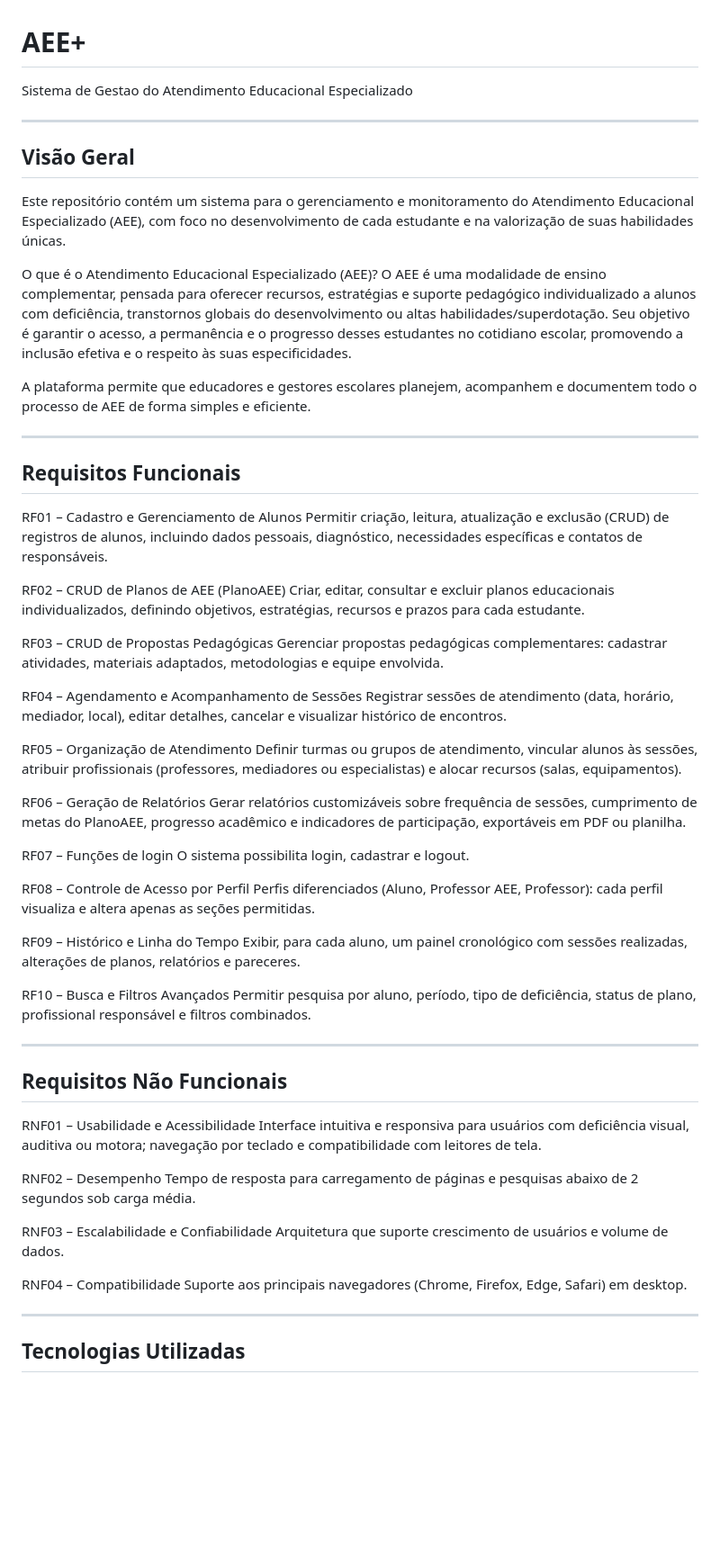
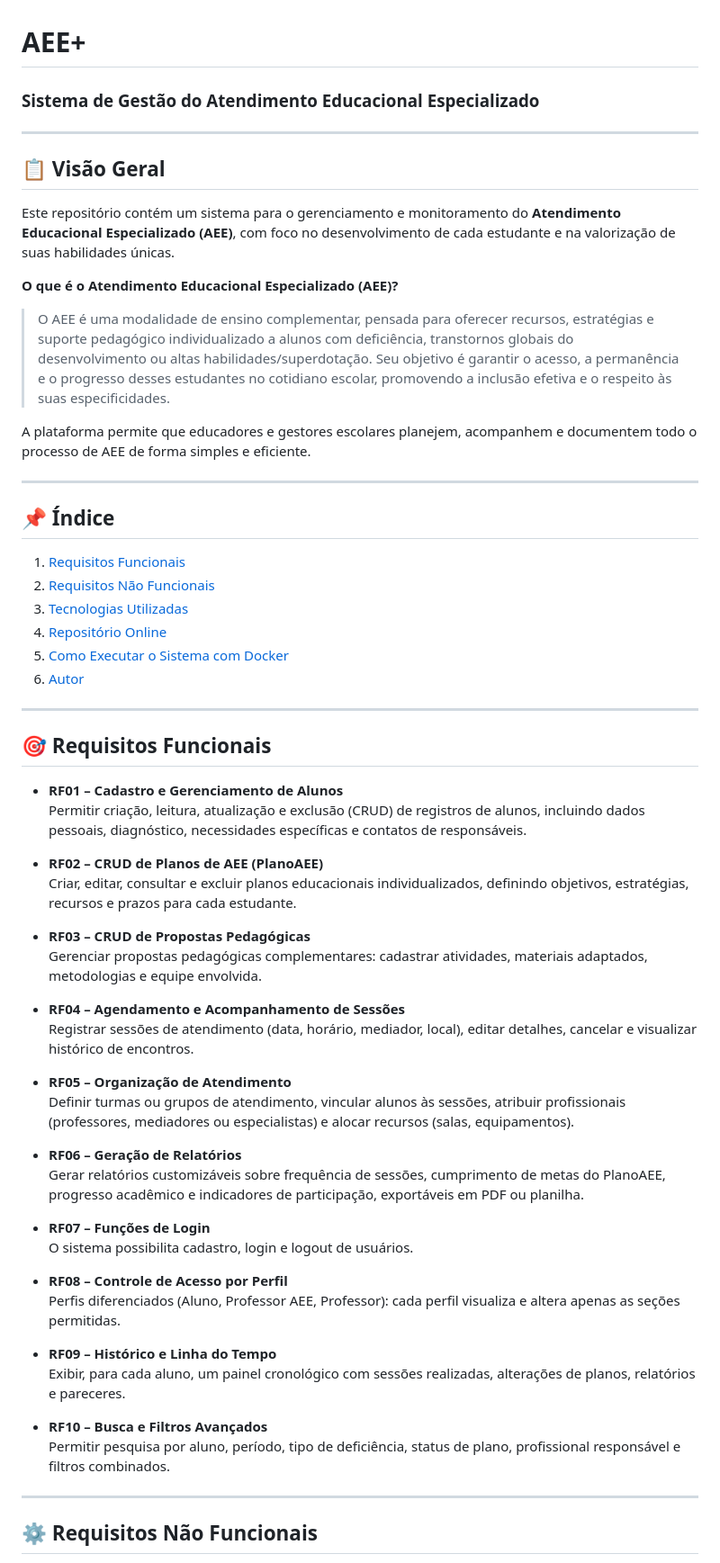
Before and after one commit to Djavantl/Sistema-de-Gestao-do-Atendimento-Educacional-Especializado, a Markdown page: README.md, the part around one of its changes. Shown at 90% size. Rendered like a GitHub page; blank space fills up the shorter version.

Commit message:
atualização do readme

```diff
--- a/README.md
+++ b/README.md
@@ -1,67 +1,63 @@
 # AEE+
-Sistema de Gestao do Atendimento Educacional Especializado
+### Sistema de Gestão do Atendimento Educacional Especializado
 
 ---
 
-## Visão Geral
+## 📋 Visão Geral
 
-Este repositório contém um sistema para o gerenciamento e monitoramento do Atendimento Educacional Especializado (AEE), com foco no desenvolvimento de cada estudante e na valorização de suas habilidades únicas.
+Este repositório contém um sistema para o gerenciamento e monitoramento do **Atendimento Educacional Especializado (AEE)**, com foco no desenvolvimento de cada estudante e na valorização de suas habilidades únicas.
 
-O que é o Atendimento Educacional Especializado (AEE)?
-O AEE é uma modalidade de ensino complementar, pensada para oferecer recursos, estratégias e suporte pedagógico individualizado a alunos com deficiência, transtornos globais do desenvolvimento ou altas habilidades/superdotação. Seu objetivo é garantir o acesso, a permanência e o progresso desses estudantes no cotidiano escolar, promovendo a inclusão efetiva e o respeito às suas especificidades.
+**O que é o Atendimento Educacional Especializado (AEE)?**
+> O AEE é uma modalidade de ensino complementar, pensada para oferecer recursos, estratégias e suporte pedagógico individualizado a alunos com deficiência, transtornos globais do desenvolvimento ou altas habilidades/superdotação. Seu objetivo é garantir o acesso, a permanência e o progresso desses estudantes no cotidiano escolar, promovendo a inclusão efetiva e o respeito às suas especificidades.
 
 A plataforma permite que educadores e gestores escolares planejem, acompanhem e documentem todo o processo de AEE de forma simples e eficiente.
 
 ---
 
-## Requisitos Funcionais
-RF01 – Cadastro e Gerenciamento de Alunos
-Permitir criação, leitura, atualização e exclusão (CRUD) de registros de alunos, incluindo dados pessoais, diagnóstico, necessidades específicas e contatos de responsáveis.
+## 📌 Índice
 
-RF02 – CRUD de Planos de AEE (PlanoAEE)
-Criar, editar, consultar e excluir planos educacionais individualizados, definindo objetivos, estratégias, recursos e prazos para cada estudante.
-
-RF03 – CRUD de Propostas Pedagógicas
-Gerenciar propostas pedagógicas complementares: cadastrar atividades, materiais adaptados, metodologias e equipe envolvida.
-
-RF04 – Agendamento e Acompanhamento de Sessões
-Registrar sessões de atendimento (data, horário, mediador, local), editar detalhes, cancelar e visualizar histórico de encontros.
-
-RF05 – Organização de Atendimento
-Definir turmas ou grupos de atendimento, vincular alunos às sessões, atribuir profissionais (professores, mediadores ou especialistas) e alocar recursos (salas, equipamentos).
-
-RF06 – Geração de Relatórios
-Gerar relatórios customizáveis sobre frequência de sessões, cumprimento de metas do PlanoAEE, progresso acadêmico e indicadores de participação, exportáveis em PDF ou planilha.
-
-RF07 – Funções de login
-O sistema possibilita login, cadastrar e logout.
-
-RF08 – Controle de Acesso por Perfil
-Perfis diferenciados (Aluno, Professor AEE, Professor): cada perfil visualiza e altera apenas as seções permitidas.
-
-RF09 – Histórico e Linha do Tempo
-Exibir, para cada aluno, um painel cronológico com sessões realizadas, alterações de planos, relatórios e pareceres.
-
-RF10 – Busca e Filtros Avançados
-Permitir pesquisa por aluno, período, tipo de deficiência, status de plano, profissional responsável e filtros combinados.
+1. [Requisitos Funcionais](#requisitos-funcionais)
+2. [Requisitos Não Funcionais](#requisitos-não-funcionais)
+3. [Tecnologias Utilizadas](#tecnologias-utilizadas)
+4. [Repositório Online](#repositório-online)
+5. [Como Executar o Sistema com Docker](#como-executar-o-sistema-com-docker)
+6. [Autor](#autor)
 
 ---
 
-## Requisitos Não Funcionais
+## 🎯 Requisitos Funcionais
 
-RNF01 – Usabilidade e Acessibilidade
-Interface intuitiva e responsiva para usuários com deficiência visual, auditiva ou motora; navegação por teclado e compatibilidade com leitores de tela.
+- **RF01 – Cadastro e Gerenciamento de Alunos**
+  Permitir criação, leitura, atualização e exclusão (CRUD) de registros de alunos, incluindo dados pessoais, diagnóstico, necessidades específicas e contatos de responsáveis.
 
-RNF02 – Desempenho
-Tempo de resposta para carregamento de páginas e pesquisas abaixo de 2 segundos sob carga média.
+- **RF02 – CRUD de Planos de AEE (PlanoAEE)**
+  Criar, editar, consultar e excluir planos educacionais individualizados, definindo objetivos, estratégias, recursos e prazos para cada estudante.
 
-RNF03 – Escalabilidade e Confiabilidade
-Arquitetura que suporte crescimento de usuários e volume de dados.
+- **RF03 – CRUD de Propostas Pedagógicas**
+  Gerenciar propostas pedagógicas complementares: cadastrar atividades, materiais adaptados, metodologias e equipe envolvida.
 
-RNF04 – Compatibilidade
-Suporte aos principais navegadores (Chrome, Firefox, Edge, Safari) em desktop.
+- **RF04 – Agendamento e Acompanhamento de Sessões**
+  Registrar sessões de atendimento (data, horário, mediador, local), editar detalhes, cancelar e visualizar histórico de encontros.
+
+- **RF05 – Organização de Atendimento**
+  Definir turmas ou grupos de atendimento, vincular alunos às sessões, atribuir profissionais (professores, mediadores ou especialistas) e alocar recursos (salas, equipamentos).
+
+- **RF06 – Geração de Relatórios**
+  Gerar relatórios customizáveis sobre frequência de sessões, cumprimento de metas do PlanoAEE, progresso acadêmico e indicadores de participação, exportáveis em PDF ou planilha.
+
+- **RF07 – Funções de Login**
+  O sistema possibilita cadastro, login e logout de usuários.
+
+- **RF08 – Controle de Acesso por Perfil**
+  Perfis diferenciados (Aluno, Professor AEE, Professor): cada perfil visualiza e altera apenas as seções permitidas.
+
+- **RF09 – Histórico e Linha do Tempo**
+  Exibir, para cada aluno, um painel cronológico com sessões realizadas, alterações de planos, relatórios e pareceres.
+
+- **RF10 – Busca e Filtros Avançados**
+  Permitir pesquisa por aluno, período, tipo de deficiência, status de plano, profissional responsável e filtros combinados.
 
 ---
 
-## Tecnologias Utilizadas
+## ⚙️ Requisitos Não Funcionais
 
```
Also changed, not shown: other parts of README.md (+35 -19 lines).
